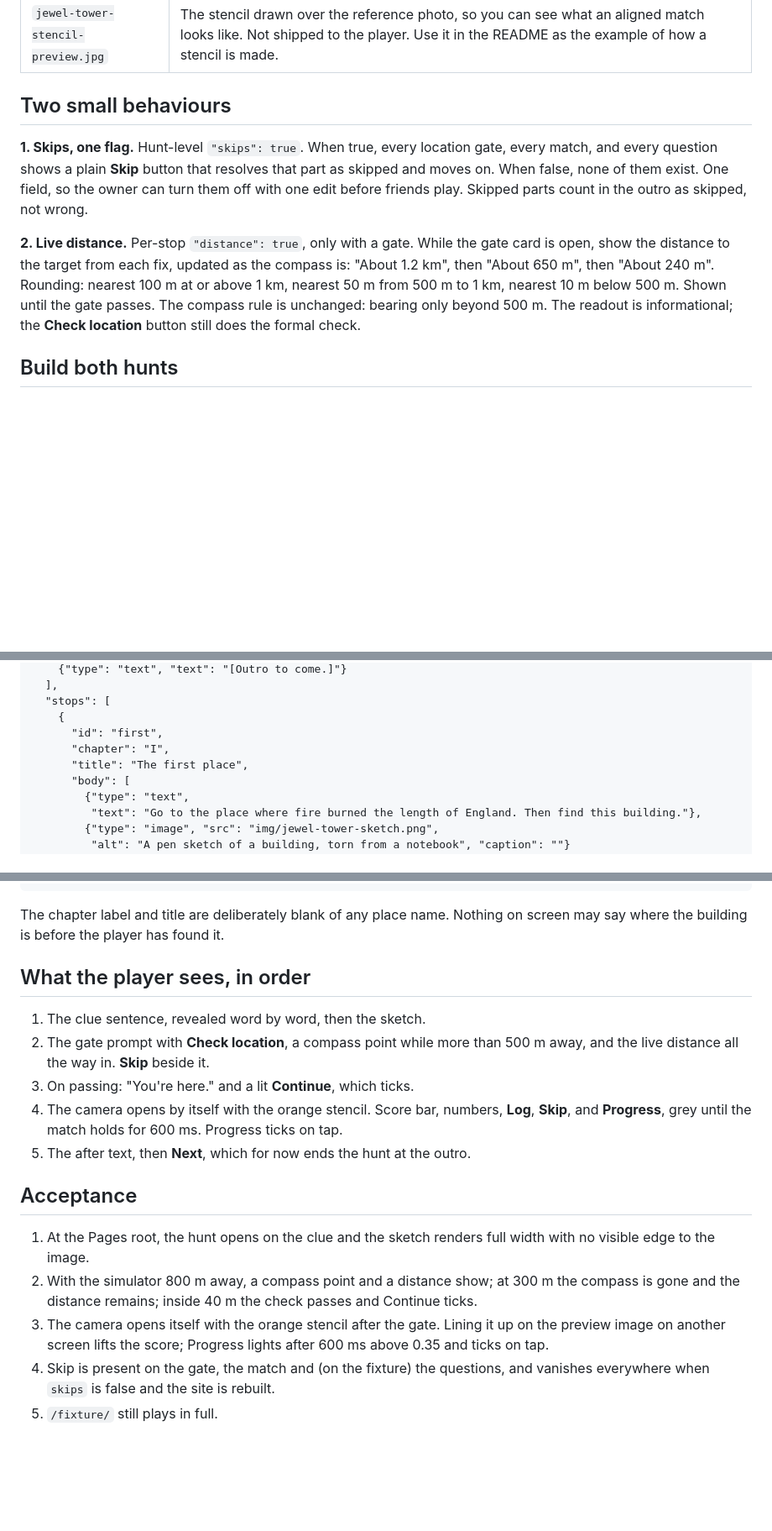
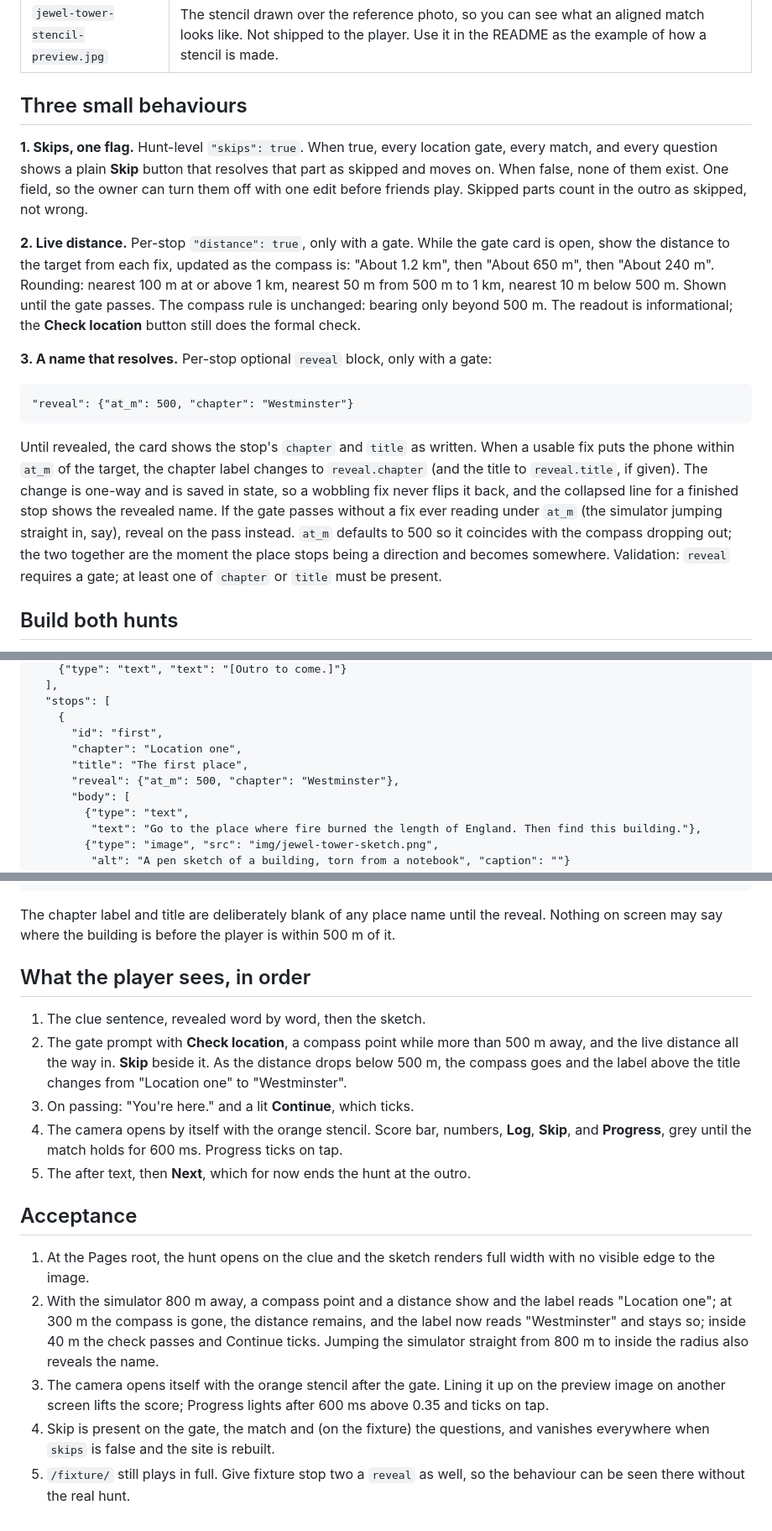
Before and after one commit to jwghopkins-lab/Fedora, a Markdown page: docs/handoff/ARCHITECT_ORDER_HANDOFF_3.md, 3 parts joined by grey strips. Shown at 84% size. GitHub-like rendering; blank space fills up the shorter version.

Commit message:
Architect Order handoff 3: a stop name that resolves at 500 m
Adds an optional per-stop reveal block: when a usable fix puts the phone
within at_m of the gate, the chapter label (and optionally the title) changes
to the revealed name, one-way, persisted, and shown on the collapsed line
afterwards. Defaults to 500 m so it coincides with the compass dropping out.
Stop one now opens as 'Location one' and becomes 'Westminster'.

Co-Authored-By: Claude Fable 5.1 <noreply@anthropic.com>
Claude-Session: https://claude.ai/code/session_01LVPZCeCKqdkJUwhBPcrWsx

```diff
--- a/docs/handoff/ARCHITECT_ORDER_HANDOFF_3.md
+++ b/docs/handoff/ARCHITECT_ORDER_HANDOFF_3.md
@@ -14,7 +14,7 @@ Copy from the Fedora clone, `docs/handoff/assets/`, into `app/img/`:
 | `jewel-tower-stencil.png` | The stencil for the camera match. 731 × 800, transparent, orange lines 3 px. The match mask reads alpha, exactly as handoff 2 says, so the colour is free and orange is chosen to be visible over stone. |
 | `jewel-tower-stencil-preview.jpg` | The stencil drawn over the reference photo, so you can see what an aligned match looks like. Not shipped to the player. Use it in the README as the example of how a stencil is made. |
 
-## Two small behaviours
+## Three small behaviours
 
 **1. Skips, one flag.** Hunt-level `"skips": true`. When true, every location
 gate, every match, and every question shows a plain **Skip** button that
@@ -29,6 +29,22 @@ Rounding: nearest 100 m at or above 1 km, nearest 50 m from 500 m to 1 km,
 nearest 10 m below 500 m. Shown until the gate passes. The compass rule is
 unchanged: bearing only beyond 500 m. The readout is informational; the
 **Check location** button still does the formal check.
+
+**3. A name that resolves.** Per-stop optional `reveal` block, only with a
+gate:
+
+    "reveal": {"at_m": 500, "chapter": "Westminster"}
+
+Until revealed, the card shows the stop's `chapter` and `title` as written.
+When a usable fix puts the phone within `at_m` of the target, the chapter
+label changes to `reveal.chapter` (and the title to `reveal.title`, if given).
+The change is one-way and is saved in state, so a wobbling fix never flips it
+back, and the collapsed line for a finished stop shows the revealed name. If
+the gate passes without a fix ever reading under `at_m` (the simulator jumping
+straight in, say), reveal on the pass instead. `at_m` defaults to 500 so it
+coincides with the compass dropping out; the two together are the moment the
+place stops being a direction and becomes somewhere. Validation: `reveal`
+requires a gate; at least one of `chapter` or `title` must be present.
 
 ## Build both hunts
 
@@ -56,8 +72,9 @@ owner's to replace later; leave them as written.
       "stops": [
         {
           "id": "first",
-          "chapter": "I",
+          "chapter": "Location one",
           "title": "The first place",
+          "reveal": {"at_m": 500, "chapter": "Westminster"},
           "body": [
             {"type": "text",
              "text": "Go to the place where fire burned the length of England. Then find this building."},
@@ -83,14 +100,17 @@ owner's to replace later; leave them as written.
       ]
     }
 
-The chapter label and title are deliberately blank of any place name. Nothing
-on screen may say where the building is before the player has found it.
+The chapter label and title are deliberately blank of any place name until
+the reveal. Nothing on screen may say where the building is before the player
+is within 500 m of it.
 
 ## What the player sees, in order
 
 1. The clue sentence, revealed word by word, then the sketch.
 2. The gate prompt with **Check location**, a compass point while more than
    500 m away, and the live distance all the way in. **Skip** beside it.
+   As the distance drops below 500 m, the compass goes and the label above
+   the title changes from "Location one" to "Westminster".
 3. On passing: "You're here." and a lit **Continue**, which ticks.
 4. The camera opens by itself with the orange stencil. Score bar, numbers,
    **Log**, **Skip**, and **Progress**, grey until the match holds for 600 ms.
@@ -101,12 +121,15 @@ on screen may say where the building is before the player has found it.
 
 1. At the Pages root, the hunt opens on the clue and the sketch renders full
    width with no visible edge to the image.
-2. With the simulator 800 m away, a compass point and a distance show; at
-   300 m the compass is gone and the distance remains; inside 40 m the check
-   passes and Continue ticks.
+2. With the simulator 800 m away, a compass point and a distance show and the
+   label reads "Location one"; at 300 m the compass is gone, the distance
+   remains, and the label now reads "Westminster" and stays so; inside 40 m
+   the check passes and Continue ticks. Jumping the simulator straight from
+   800 m to inside the radius also reveals the name.
 3. The camera opens itself with the orange stencil after the gate. Lining it
    up on the preview image on another screen lifts the score; Progress lights
    after 600 ms above 0.35 and ticks on tap.
 4. Skip is present on the gate, the match and (on the fixture) the questions,
    and vanishes everywhere when `skips` is false and the site is rebuilt.
-5. `/fixture/` still plays in full.
+5. `/fixture/` still plays in full. Give fixture stop two a `reveal` as well,
+   so the behaviour can be seen there without the real hunt.
```
